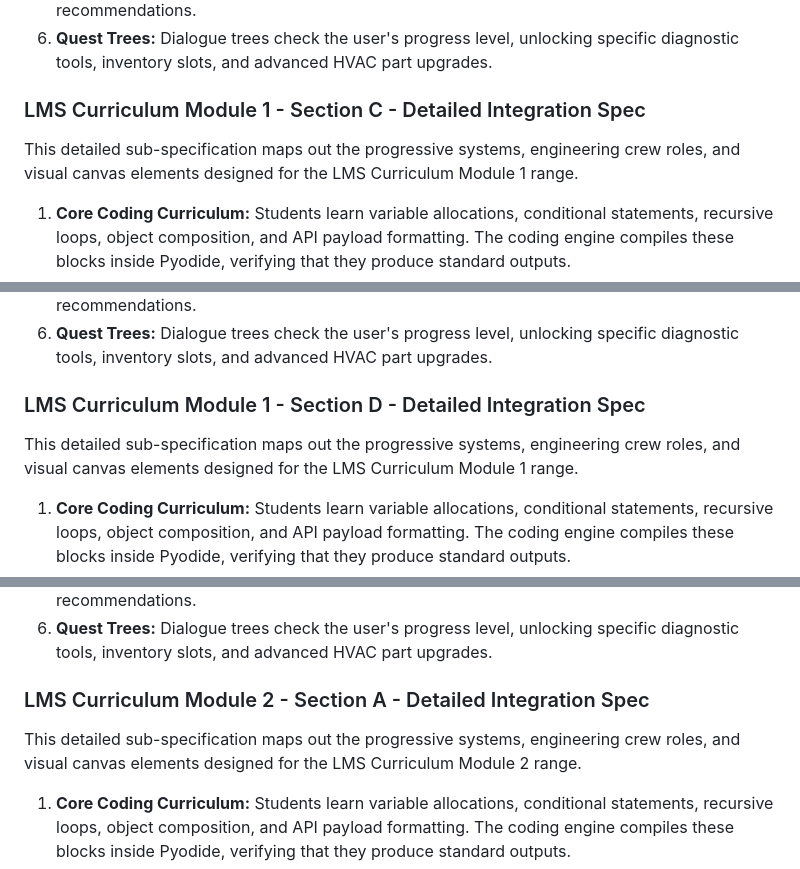
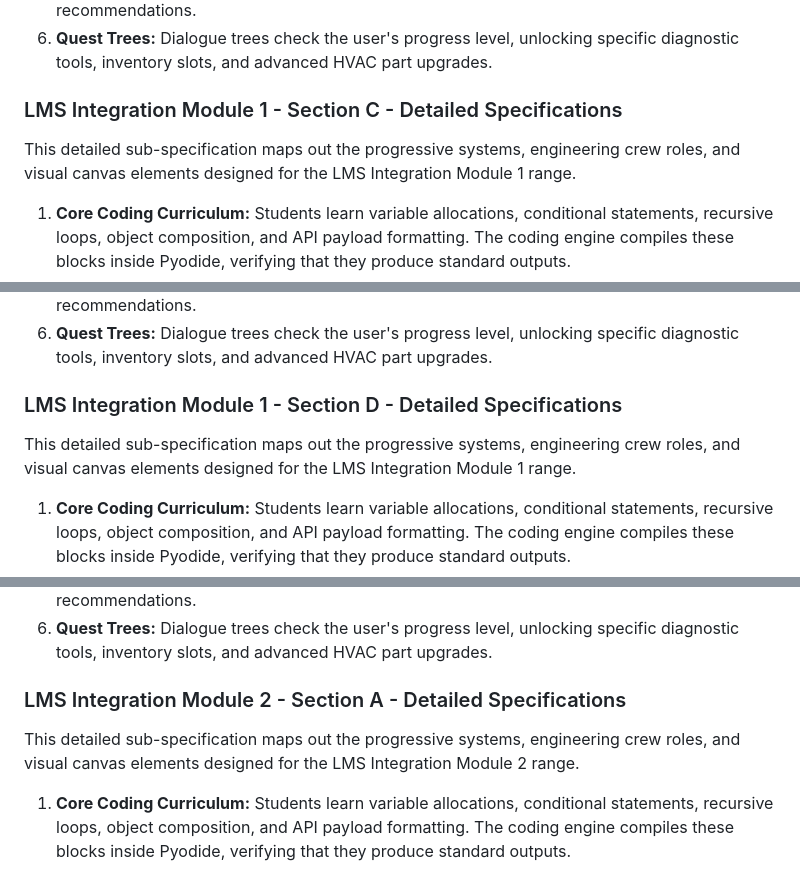
Before and after one commit to BlackFoxgamingstudio/python-hvac-game-training, a Markdown page: rpg_systems_blueprints/system_10_lms_integration.md, 3 parts joined by grey strips. Drawn GitHub-style.

```diff
--- a/rpg_systems_blueprints/system_10_lms_integration.md
+++ b/rpg_systems_blueprints/system_10_lms_integration.md
@@ -107,8 +131,8 @@ This detailed sub-specification maps out the progressive systems, engineering cr
 5. **Conversational AI Console:** Live telemetry is converted to a JSON payload and posted to `/api/chat`, querying the Gemini generative model (gemini-2.5-flash) for diagnostic recommendations.
 6. **Quest Trees:** Dialogue trees check the user's progress level, unlocking specific diagnostic tools, inventory slots, and advanced HVAC part upgrades.
 
-### LMS Curriculum Module 1 - Section C - Detailed Integration Spec
-This detailed sub-specification maps out the progressive systems, engineering crew roles, and visual canvas elements designed for the LMS Curriculum Module 1 range.
+### LMS Integration Module 1 - Section C - Detailed Specifications
+This detailed sub-specification maps out the progressive systems, engineering crew roles, and visual canvas elements designed for the LMS Integration Module 1 range.
 1. **Core Coding Curriculum:** Students learn variable allocations, conditional statements, recursive loops, object composition, and API payload formatting. The coding engine compiles these blocks inside Pyodide, verifying that they produce standard outputs.
 2. **Physical HVAC Engineering:** The simulation models thermodynamic states (enthalpy changes, compression ratios, refrigerant phase transitions) and control loops (EEV stepper valve PID adjustments, compressor current draw, evaporator frost degradation).
 3. **Visual UI Canvas Components:** Drawn on a 60fps HTML5 canvas, the assets utilize sprite sheets, custom visual palettes, keyframe shudder animations, and alpha opacity overlays.
@@ -116,16 +140,16 @@ This detailed sub-specification maps out the progressive systems, engineering cr
 5. **Conversational AI Console:** Live telemetry is converted to a JSON payload and posted to `/api/chat`, querying the Gemini generative model (gemini-2.5-flash) for diagnostic recommendations.
 6. **Quest Trees:** Dialogue trees check the user's progress level, unlocking specific diagnostic tools, inventory slots, and advanced HVAC part upgrades.
 
-### LMS Curriculum Module 1 - Section D - Detailed Integration Spec
-This detailed sub-specification maps out the progressive systems, engineering crew roles, and visual canvas elements designed for the LMS Curriculum Module 1 range.
+### LMS Integration Module 1 - Section D - Detailed Specifications
+This detailed sub-specification maps out the progressive systems, engineering crew roles, and visual canvas elements designed for the LMS Integration Module 1 range.
 1. **Core Coding Curriculum:** Students learn variable allocations, conditional statements, recursive loops, object composition, and API payload formatting. The coding engine compiles these blocks inside Pyodide, verifying that they produce standard outputs.
 2. **Physical HVAC Engineering:** The simulation models thermodynamic states (enthalpy changes, compression ratios, refrigerant phase transitions) and control loops (EEV stepper valve PID adjustments, compressor current draw, evaporator frost degradation).
 3. **Visual UI Canvas Components:** Drawn on a 60fps HTML5 canvas, the assets utilize sprite sheets, custom visual palettes, keyframe shudder animations, and alpha opacity overlays.
 4. **Apple Glass AR Projection:** Translucent overlay coordinates are projected onto the canvas based on the player's position relative to the equipment.
 5. **Conversational AI Console:** Live telemetry is converted to a JSON payload and posted to `/api/chat`, querying the Gemini generative model (gemini-2.5-flash) for diagnostic recommendations.
 6. **Quest Trees:** Dialogue trees check the user's progress level, unlocking specific diagnostic tools, inventory slots, and advanced HVAC part upgrades.
-### LMS Curriculum Module 2 - Section A - Detailed Integration Spec
-This detailed sub-specification maps out the progressive systems, engineering crew roles, and visual canvas elements designed for the LMS Curriculum Module 2 range.
+### LMS Integration Module 2 - Section A - Detailed Specifications
+This detailed sub-specification maps out the progressive systems, engineering crew roles, and visual canvas elements designed for the LMS Integration Module 2 range.
 1. **Core Coding Curriculum:** Students learn variable allocations, conditional statements, recursive loops, object composition, and API payload formatting. The coding engine compiles these blocks inside Pyodide, verifying that they produce standard outputs.
 2. **Physical HVAC Engineering:** The simulation models thermodynamic states (enthalpy changes, compression ratios, refrigerant phase transitions) and control loops (EEV stepper valve PID adjustments, compressor current draw, evaporator frost degradation).
 3. **Visual UI Canvas Components:** Drawn on a 60fps HTML5 canvas, the assets utilize sprite sheets, custom visual palettes, keyframe shudder animations, and alpha opacity overlays.
```
Also changed, not shown: other parts of rpg_systems_blueprints/system_10_lms_integration.md (+127 -103 lines).
